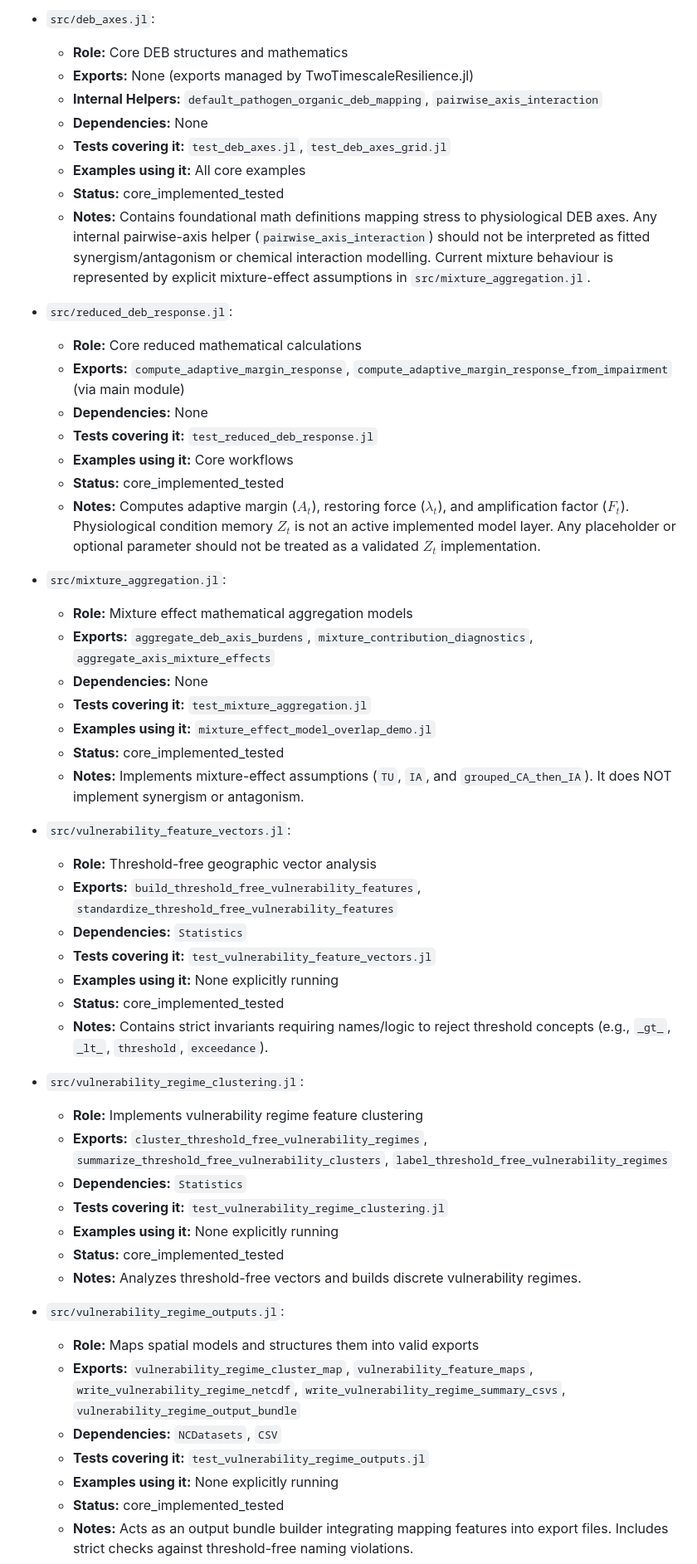
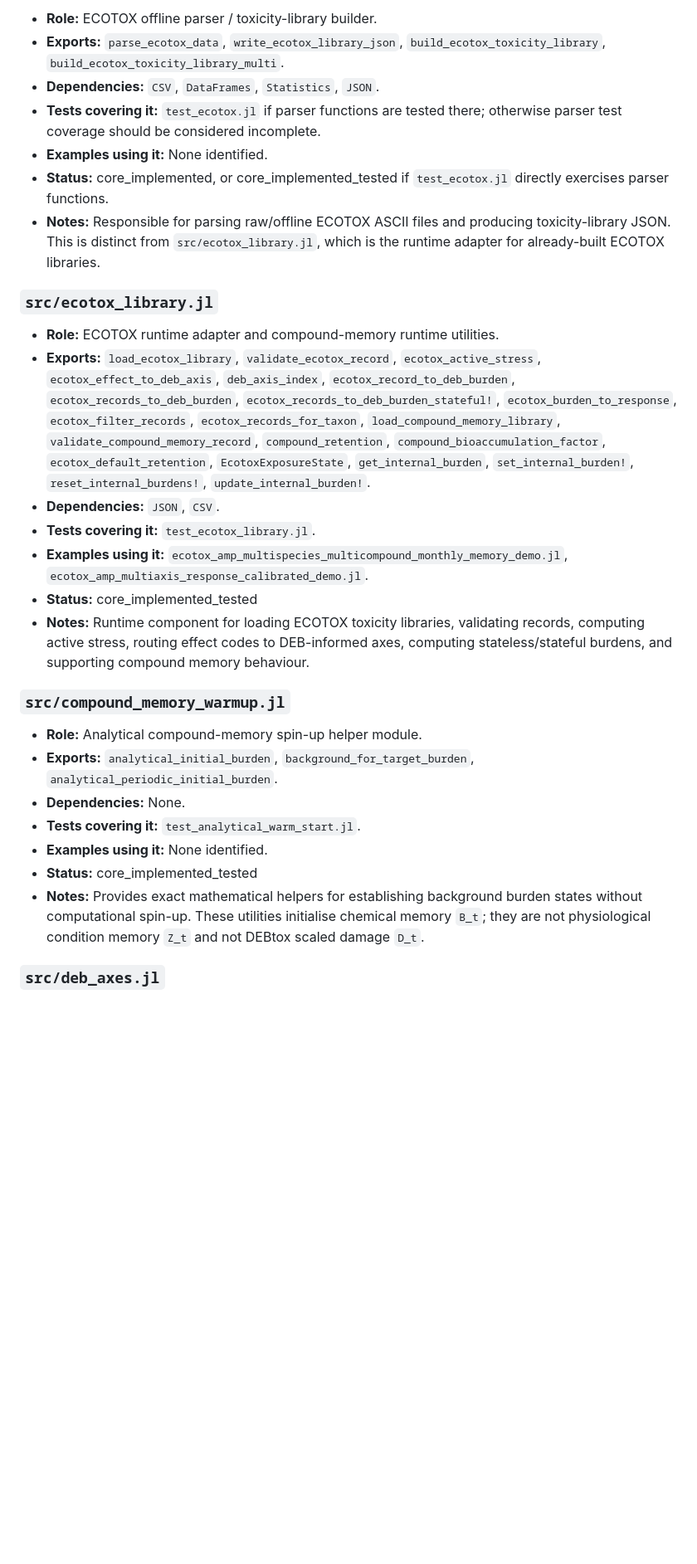
Before and after one commit to microstijn/burdenDK, a Markdown page: docs/PACKAGE_CAPABILITIES.md, the part around one of its changes. Shown at 83% size. GitHub-like rendering; blank space fills up the shorter version.

```diff
--- a/docs/PACKAGE_CAPABILITIES.md
+++ b/docs/PACKAGE_CAPABILITIES.md
@@ -53,56 +30,31 @@
 
-- `src/deb_axes.jl`:
-  - **Role:** Core DEB structures and mathematics
-  - **Exports:** None (exports managed by TwoTimescaleResilience.jl)
-  - **Internal Helpers:** `default_pathogen_organic_deb_mapping`, `pairwise_axis_interaction`
-  - **Dependencies:** None
-  - **Tests covering it:** `test_deb_axes.jl`, `test_deb_axes_grid.jl`
-  - **Examples using it:** All core examples
-  - **Status:** core_implemented_tested
-  - **Notes:** Contains foundational math definitions mapping stress to physiological DEB axes. Any internal pairwise-axis helper (`pairwise_axis_interaction`) should not be interpreted as fitted synergism/antagonism or chemical interaction modelling. Current mixture behaviour is represented by explicit mixture-effect assumptions in `src/mixture_aggregation.jl`.
+- **Role:** ECOTOX offline parser / toxicity-library builder.
+- **Exports:** `parse_ecotox_data`, `write_ecotox_library_json`, `build_ecotox_toxicity_library`, `build_ecotox_toxicity_library_multi`.
+- **Dependencies:** `CSV`, `DataFrames`, `Statistics`, `JSON`.
+- **Tests covering it:** `test_ecotox.jl` if parser functions are tested there; otherwise parser test coverage should be considered incomplete.
+- **Examples using it:** None identified.
+- **Status:** core_implemented, or core_implemented_tested if `test_ecotox.jl` directly exercises parser functions.
+- **Notes:** Responsible for parsing raw/offline ECOTOX ASCII files and producing toxicity-library JSON. This is distinct from `src/ecotox_library.jl`, which is the runtime adapter for already-built ECOTOX libraries.
 
-- `src/reduced_deb_response.jl`:
-  - **Role:** Core reduced mathematical calculations
-  - **Exports:** `compute_adaptive_margin_response`, `compute_adaptive_margin_response_from_impairment` (via main module)
-  - **Dependencies:** None
-  - **Tests covering it:** `test_reduced_deb_response.jl`
-  - **Examples using it:** Core workflows
-  - **Status:** core_implemented_tested
-  - **Notes:** Computes adaptive margin ($A_t$), restoring force ($\lambda_t$), and amplification factor ($F_t$). Physiological condition memory $Z_t$ is not an active implemented model layer. Any placeholder or optional parameter should not be treated as a validated $Z_t$ implementation.
+### `src/ecotox_library.jl`
 
-- `src/mixture_aggregation.jl`:
-  - **Role:** Mixture effect mathematical aggregation models
-  - **Exports:** `aggregate_deb_axis_burdens`, `mixture_contribution_diagnostics`, `aggregate_axis_mixture_effects`
-  - **Dependencies:** None
-  - **Tests covering it:** `test_mixture_aggregation.jl`
-  - **Examples using it:** `mixture_effect_model_overlap_demo.jl`
-  - **Status:** core_implemented_tested
-  - **Notes:** Implements mixture-effect assumptions (`TU`, `IA`, and `grouped_CA_then_IA`). It does NOT implement synergism or antagonism.
+- **Role:** ECOTOX runtime adapter and compound-memory runtime utilities.
+- **Exports:** `load_ecotox_library`, `validate_ecotox_record`, `ecotox_active_stress`, `ecotox_effect_to_deb_axis`, `deb_axis_index`, `ecotox_record_to_deb_burden`, `ecotox_records_to_deb_burden`, `ecotox_records_to_deb_burden_stateful!`, `ecotox_burden_to_response`, `ecotox_filter_records`, `ecotox_records_for_taxon`, `load_compound_memory_library`, `validate_compound_memory_record`, `compound_retention`, `compound_bioaccumulation_factor`, `ecotox_default_retention`, `EcotoxExposureState`, `get_internal_burden`, `set_internal_burden!`, `reset_internal_burdens!`, `update_internal_burden!`.
+- **Dependencies:** `JSON`, `CSV`.
+- **Tests covering it:** `test_ecotox_library.jl`.
+- **Examples using it:** `ecotox_amp_multispecies_multicompound_monthly_memory_demo.jl`, `ecotox_amp_multiaxis_response_calibrated_demo.jl`.
+- **Status:** core_implemented_tested
+- **Notes:** Runtime component for loading ECOTOX toxicity libraries, validating records, computing active stress, routing effect codes to DEB-informed axes, computing stateless/stateful burdens, and supporting compound memory behaviour.
 
-- `src/vulnerability_feature_vectors.jl`:
-  - **Role:** Threshold-free geographic vector analysis
-  - **Exports:** `build_threshold_free_vulnerability_features`, `standardize_threshold_free_vulnerability_features`
-  - **Dependencies:** `Statistics`
-  - **Tests covering it:** `test_vulnerability_feature_vectors.jl`
-  - **Examples using it:** None explicitly running
-  - **Status:** core_implemented_tested
-  - **Notes:** Contains strict invariants requiring names/logic to reject threshold concepts (e.g., `_gt_`, `_lt_`, `threshold`, `exceedance`).
+### `src/compound_memory_warmup.jl`
 
-- `src/vulnerability_regime_clustering.jl`:
-  - **Role:** Implements vulnerability regime feature clustering
-  - **Exports:** `cluster_threshold_free_vulnerability_regimes`, `summarize_threshold_free_vulnerability_clusters`, `label_threshold_free_vulnerability_regimes`
-  - **Dependencies:** `Statistics`
-  - **Tests covering it:** `test_vulnerability_regime_clustering.jl`
-  - **Examples using it:** None explicitly running
-  - **Status:** core_implemented_tested
-  - **Notes:** Analyzes threshold-free vectors and builds discrete vulnerability regimes.
+- **Role:** Analytical compound-memory spin-up helper module.
+- **Exports:** `analytical_initial_burden`, `background_for_target_burden`, `analytical_periodic_initial_burden`.
+- **Dependencies:** None.
+- **Tests covering it:** `test_analytical_warm_start.jl`.
+- **Examples using it:** None identified.
+- **Status:** core_implemented_tested
+- **Notes:** Provides exact mathematical helpers for establishing background burden states without computational spin-up. These utilities initialise chemical memory `B_t`; they are not physiological condition memory `Z_t` and not DEBtox scaled damage `D_t`.
 
-- `src/vulnerability_regime_outputs.jl`:
-  - **Role:** Maps spatial models and structures them into valid exports
-  - **Exports:** `vulnerability_regime_cluster_map`, `vulnerability_feature_maps`, `write_vulnerability_regime_netcdf`, `write_vulnerability_regime_summary_csvs`, `vulnerability_regime_output_bundle`
-  - **Dependencies:** `NCDatasets`, `CSV`
-  - **Tests covering it:** `test_vulnerability_regime_outputs.jl`
-  - **Examples using it:** None explicitly running
-  - **Status:** core_implemented_tested
-  - **Notes:** Acts as an output bundle builder integrating mapping features into export files. Includes strict checks against threshold-free naming violations.
+### `src/deb_axes.jl`
 
```
Also changed, not shown: other parts of docs/PACKAGE_CAPABILITIES.md (+185 -128 lines).
